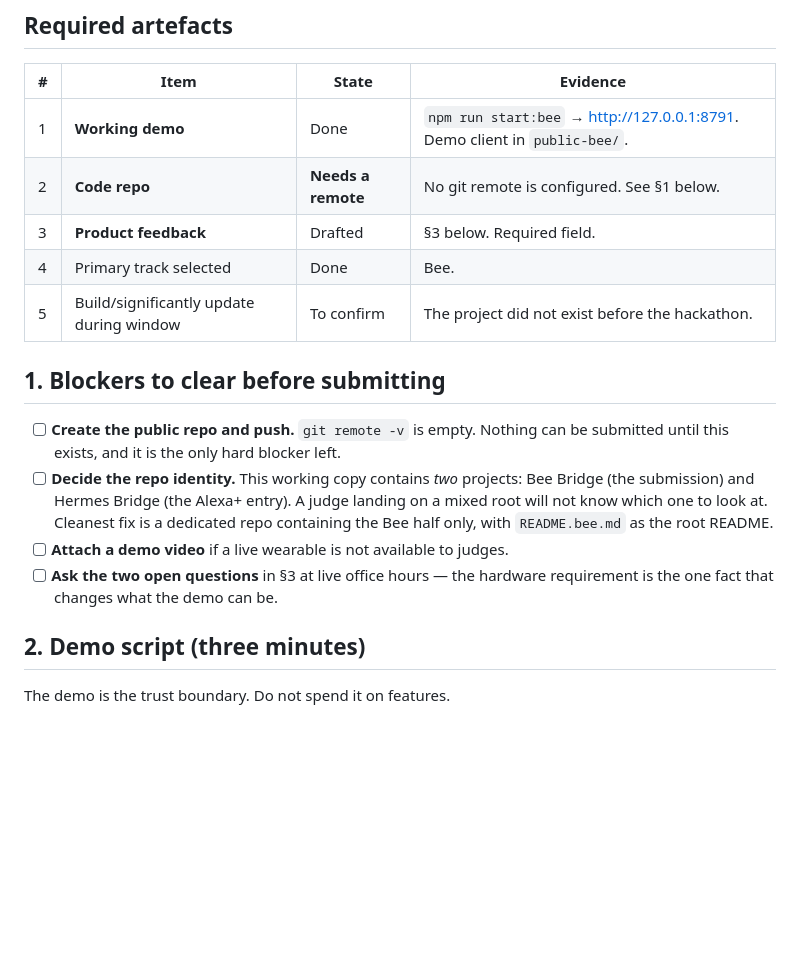
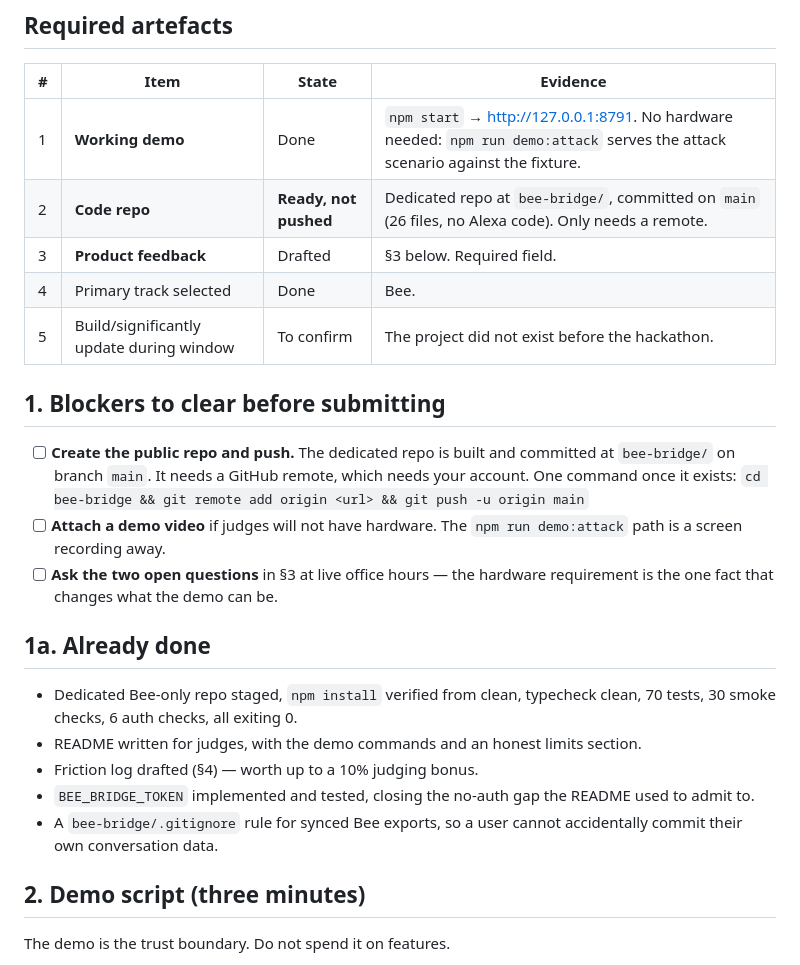
Before and after one commit to PATTASWAMY-VISHWAK-YASASHREE/beeee, a Markdown page: docs/submission-checklist.md, the part around the change. Rendered like a GitHub page; blank space fills up the shorter version.

Commit message:
docs: refresh the submission checklist
The repo is now dedicated and committed, so the blockers section had stale
text claiming there was no remote to create and that the two projects were
still mixed in one tree.

```diff
--- a/docs/submission-checklist.md
+++ b/docs/submission-checklist.md
@@ -10,24 +10,35 @@ fine, a claim that does not survive a judge's five minutes is not.
 
 | # | Item | State | Evidence |
 | --- | --- | --- | --- |
-| 1 | **Working demo** | Done | `npm run start:bee` → <http://127.0.0.1:8791>. Demo client in `public-bee/`. |
-| 2 | **Code repo** | **Needs a remote** | No git remote is configured. See §1 below. |
+| 1 | **Working demo** | Done | `npm start` → <http://127.0.0.1:8791>. No hardware needed: `npm run demo:attack` serves the attack scenario against the fixture. |
+| 2 | **Code repo** | **Ready, not pushed** | Dedicated repo at `bee-bridge/`, committed on `main` (26 files, no Alexa code). Only needs a remote. |
 | 3 | **Product feedback** | Drafted | §3 below. Required field. |
 | 4 | Primary track selected | Done | Bee. |
 | 5 | Build/significantly update during window | To confirm | The project did not exist before the hackathon. |
 
 ## 1. Blockers to clear before submitting
 
-- [ ] **Create the public repo and push.** `git remote -v` is empty. Nothing can
-      be submitted until this exists, and it is the only hard blocker left.
-- [ ] **Decide the repo identity.** This working copy contains *two* projects:
-      Bee Bridge (the submission) and Hermes Bridge (the Alexa+ entry). A judge
-      landing on a mixed root will not know which one to look at. Cleanest fix
-      is a dedicated repo containing the Bee half only, with `README.bee.md` as
-      the root README.
-- [ ] **Attach a demo video** if a live wearable is not available to judges.
+- [ ] **Create the public repo and push.** The dedicated repo is built and
+      committed at `bee-bridge/` on branch `main`. It needs a GitHub remote,
+      which needs your account. One command once it exists:
+      `cd bee-bridge && git remote add origin <url> && git push -u origin main`
+- [ ] **Attach a demo video** if judges will not have hardware. The
+      `npm run demo:attack` path is a screen recording away.
 - [ ] **Ask the two open questions** in §3 at live office hours — the hardware
       requirement is the one fact that changes what the demo can be.
+
+## 1a. Already done
+
+- Dedicated Bee-only repo staged, `npm install` verified from clean, typecheck
+  clean, 70 tests, 30 smoke checks, 6 auth checks, all exiting 0.
+- README written for judges, with the demo commands and an honest limits
+  section.
+- Friction log drafted (§4) — worth up to a 10% judging bonus.
+- `BEE_BRIDGE_TOKEN` implemented and tested, closing the no-auth gap the README
+  used to admit to.
+- A `bee-bridge/.gitignore` rule for synced Bee exports, so a user cannot
+  accidentally commit their own conversation data.
+
 
 ## 2. Demo script (three minutes)
 
```
